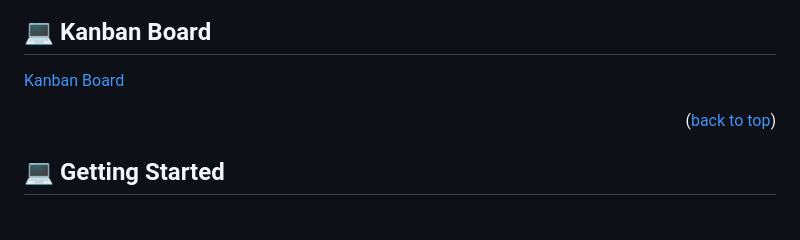
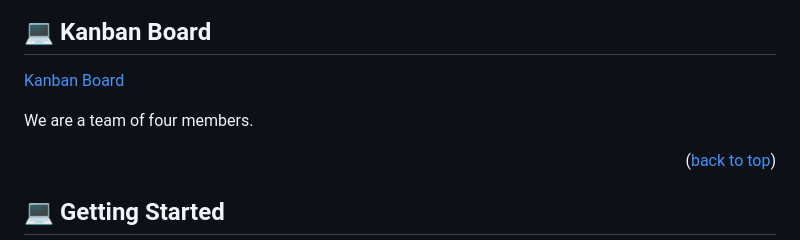
Before and after one commit to OnlyUnknown/Doctor-appointment, a Markdown page: README.md, the part around the change. GitHub-like rendering; blank space fills up the shorter version.

```diff
--- a/README.md
+++ b/README.md
@@ -53,6 +53,8 @@
 ## 💻 Kanban Board <a name="kanban board"></a>
 
 <a href="https://github.com/users/OnlyUnknown/projects/12">Kanban Board</a>
+
+We are a team of four members.
 
 <p align="right">(<a href="#readme-top">back to top</a>)</p>
 
```
